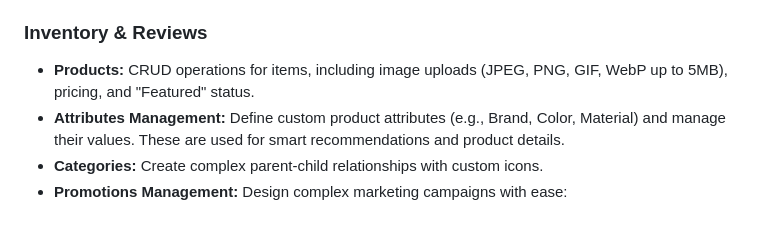
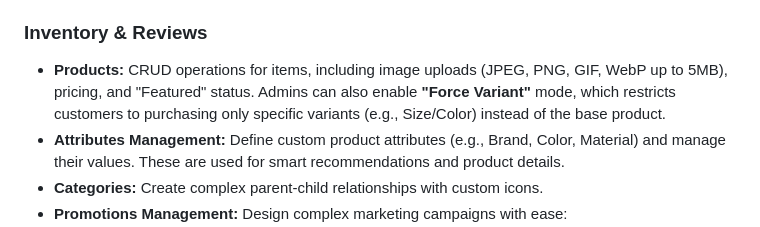
Before and after one commit to andyfraser/shop-demo, a Markdown page: USER_MANUAL.md, the part around the change. GitHub-like rendering.

```diff
--- a/USER_MANUAL.md
+++ b/USER_MANUAL.md
@@ -97,7 +97,7 @@ The dashboard provides an immediate overview of your business:
 *   **Recent Orders:** A quick-view list of the latest customer activity.
 
 ### Inventory & Reviews
-*   **Products:** CRUD operations for items, including image uploads (JPEG, PNG, GIF, WebP up to 5MB), pricing, and "Featured" status.
+*   **Products:** CRUD operations for items, including image uploads (JPEG, PNG, GIF, WebP up to 5MB), pricing, and "Featured" status. Admins can also enable **"Force Variant"** mode, which restricts customers to purchasing only specific variants (e.g., Size/Color) instead of the base product.
 *   **Attributes Management:** Define custom product attributes (e.g., Brand, Color, Material) and manage their values. These are used for smart recommendations and product details.
 *   **Categories:** Create complex parent-child relationships with custom icons.
 *   **Promotions Management:** Design complex marketing campaigns with ease:
```
Also changed, not shown: README.md (+1 -1 lines).
